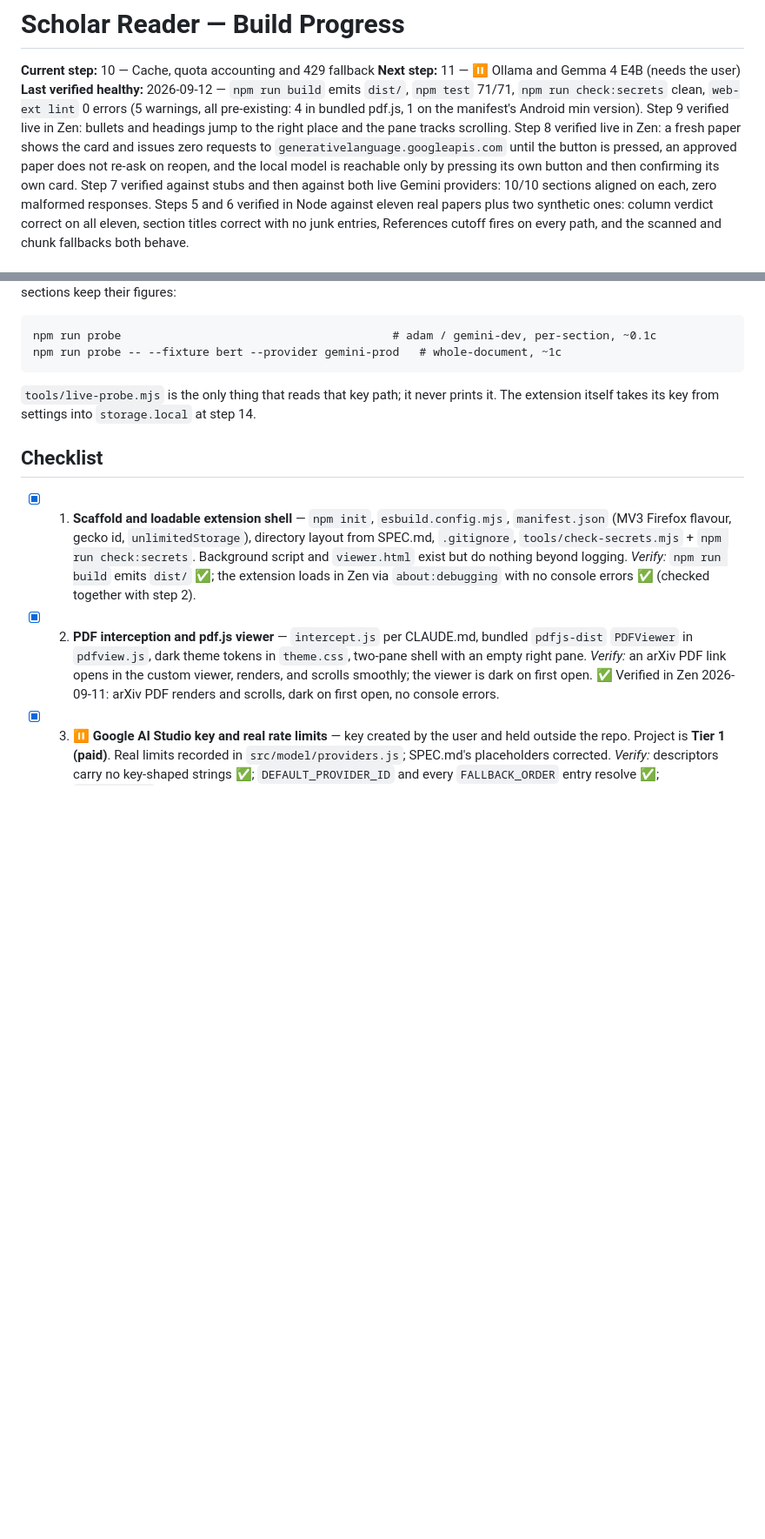
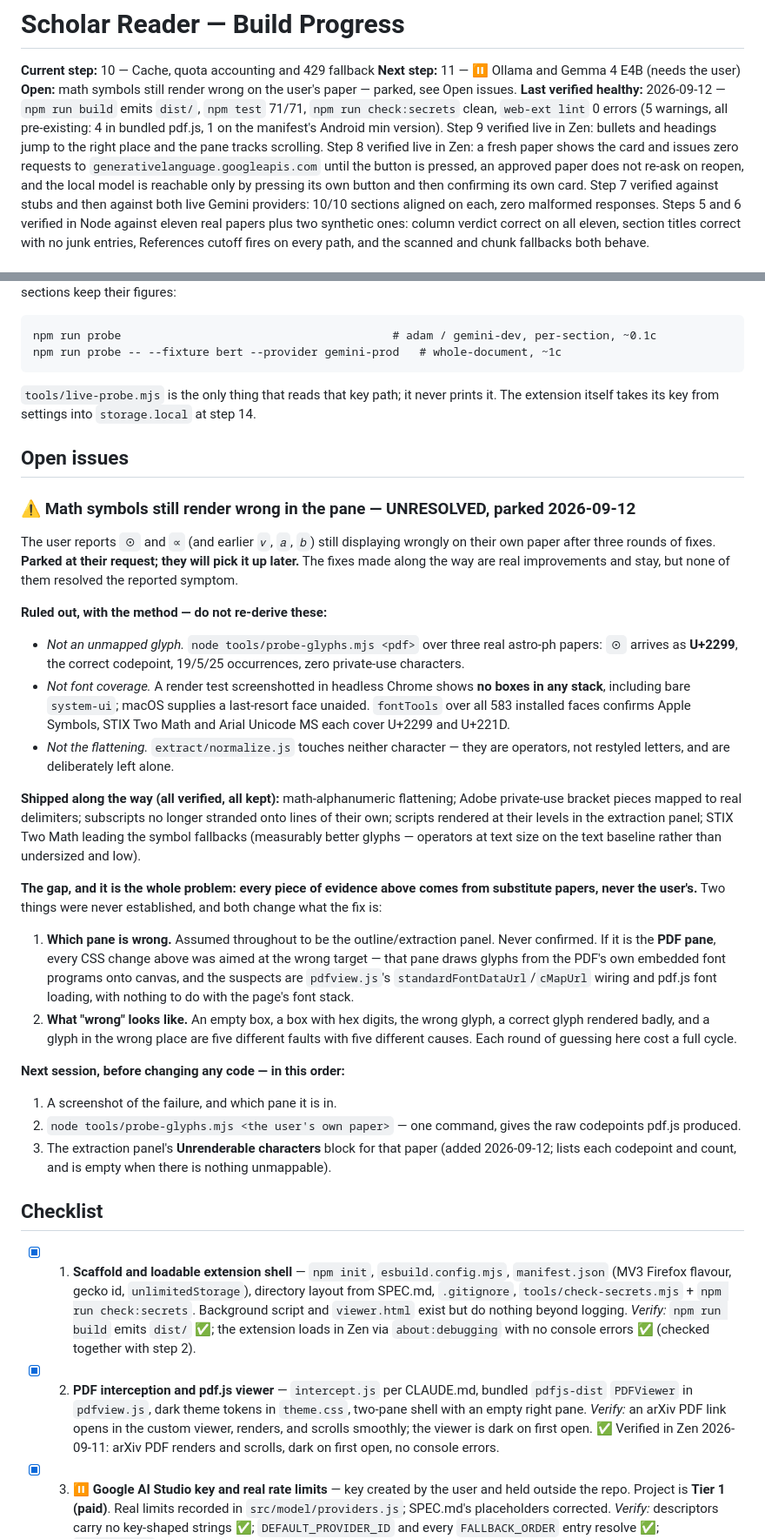
Before and after one commit to notKivon/firefox-pdf-reader, a Markdown page: PROGRESS.md, 2 parts joined by grey strips. Shown at 87% size. Drawn GitHub-style; blank space fills up the shorter version.

Commit message:
Park the math symbol rendering issue as an open issue
Three rounds of fixes did not resolve the reported symptom. Records what is
ruled out and by what method, so none of it is re-derived, and names the
gap: every measurement came from substitute papers, and neither which pane
is wrong nor what "wrong" looks like was ever established. If it is the PDF
pane rather than the outline pane, the CSS work was aimed at the wrong
target entirely.

Co-Authored-By: Claude Opus 5 <noreply@anthropic.com>
Claude-Session: https://claude.ai/code/session_01VFF4THtbVFyP4P97DPYdBL

````diff
--- a/PROGRESS.md
+++ b/PROGRESS.md
@@ -2,6 +2,7 @@
 
 **Current step:** 10 — Cache, quota accounting and 429 fallback
 **Next step:** 11 — ⏸️ Ollama and Gemma 4 E4B (needs the user)
+**Open:** math symbols still render wrong on the user's paper — parked, see Open issues.
 **Last verified healthy:** 2026-09-12 — `npm run build` emits `dist/`, `npm test` 71/71, `npm run check:secrets` clean, `web-ext lint` 0 errors (5 warnings, all pre-existing: 4 in bundled pdf.js, 1 on the manifest's Android min version). Step 9 verified live in Zen: bullets and headings jump to the right place and the pane tracks scrolling. Step 8 verified live in Zen: a fresh paper shows the card and issues zero requests to `generativelanguage.googleapis.com` until the button is pressed, an approved paper does not re-ask on reopen, and the local model is reachable only by pressing its own button and then confirming its own card. Step 7 verified against stubs and then against both live Gemini providers: 10/10 sections aligned on each, zero malformed responses. Steps 5 and 6 verified in Node against eleven real papers plus two synthetic ones: column verdict correct on all eleven, section titles correct with no junk entries, References cutoff fires on every path, and the scanned and chunk fallbacks both behave.
 
 ## Running the live probe
@@ -14,6 +15,28 @@ npm run probe -- --fixture bert --provider gemini-prod   # whole-document, ~1c
 ```
 
 `tools/live-probe.mjs` is the only thing that reads that key path; it never prints it. The extension itself takes its key from settings into `storage.local` at step 14.
+
+## Open issues
+
+### ⚠️ Math symbols still render wrong in the pane — UNRESOLVED, parked 2026-09-12
+
+The user reports `⊙` and `∝` (and earlier `𝜈`, `𝑎`, `𝑏`) still displaying wrongly on their own paper after three rounds of fixes. **Parked at their request; they will pick it up later.** The fixes made along the way are real improvements and stay, but none of them resolved the reported symptom.
+
+**Ruled out, with the method — do not re-derive these:**
+- *Not an unmapped glyph.* `node tools/probe-glyphs.mjs <pdf>` over three real astro-ph papers: `⊙` arrives as **U+2299**, the correct codepoint, 19/5/25 occurrences, zero private-use characters.
+- *Not font coverage.* A render test screenshotted in headless Chrome shows **no boxes in any stack**, including bare `system-ui`; macOS supplies a last-resort face unaided. `fontTools` over all 583 installed faces confirms Apple Symbols, STIX Two Math and Arial Unicode MS each cover U+2299 and U+221D.
+- *Not the flattening.* `extract/normalize.js` touches neither character — they are operators, not restyled letters, and are deliberately left alone.
+
+**Shipped along the way (all verified, all kept):** math-alphanumeric flattening; Adobe private-use bracket pieces mapped to real delimiters; subscripts no longer stranded onto lines of their own; scripts rendered at their levels in the extraction panel; STIX Two Math leading the symbol fallbacks (measurably better glyphs — operators at text size on the text baseline rather than undersized and low).
+
+**The gap, and it is the whole problem: every piece of evidence above comes from substitute papers, never the user's.** Two things were never established, and both change what the fix is:
+1. **Which pane is wrong.** Assumed throughout to be the outline/extraction panel. Never confirmed. If it is the **PDF pane**, every CSS change above was aimed at the wrong target — that pane draws glyphs from the PDF's own embedded font programs onto canvas, and the suspects are `pdfview.js`'s `standardFontDataUrl`/`cMapUrl` wiring and pdf.js font loading, with nothing to do with the page's font stack.
+2. **What "wrong" looks like.** An empty box, a box with hex digits, the wrong glyph, a correct glyph rendered badly, and a glyph in the wrong place are five different faults with five different causes. Each round of guessing here cost a full cycle.
+
+**Next session, before changing any code — in this order:**
+1. A screenshot of the failure, and which pane it is in.
+2. `node tools/probe-glyphs.mjs <the user's own paper>` — one command, gives the raw codepoints pdf.js produced.
+3. The extraction panel's **Unrenderable characters** block for that paper (added 2026-09-12; lists each codepoint and count, and is empty when there is nothing unmappable).
 
 ## Checklist
 
````
